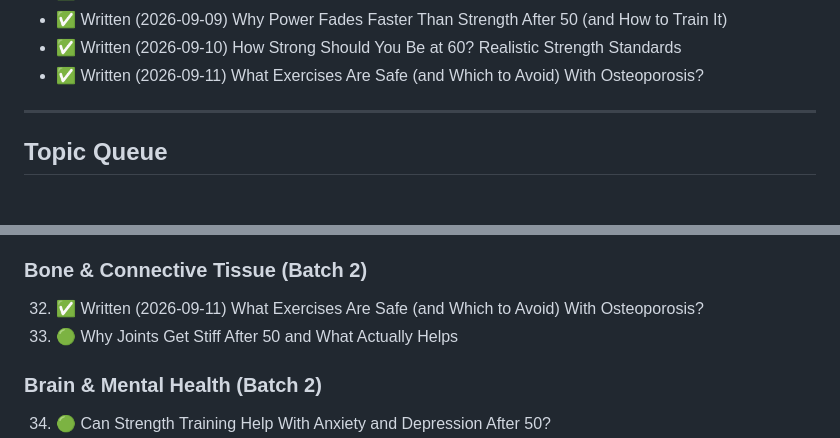
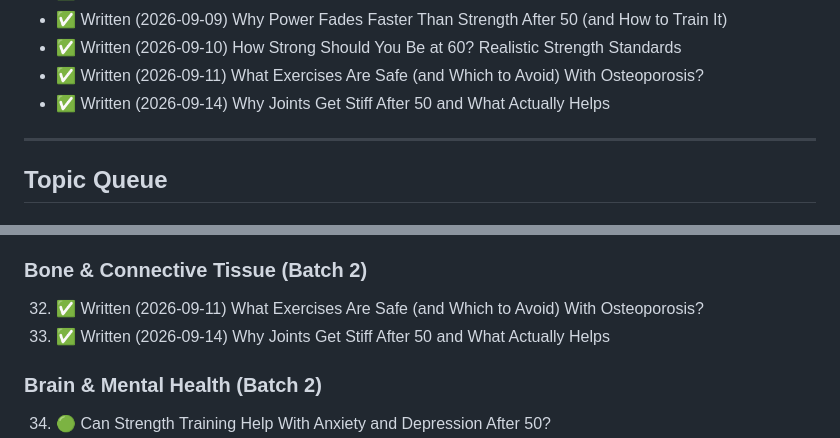
Before and after one commit to bkatz3/oakesfitness, a Markdown page: scripts/TOPIC_IDEAS.md, 2 parts joined by grey strips. Rendered like a GitHub page.

Commit message:
Blog: Why Joints Get Stiff After 50 and What Actually Helps

```diff
--- a/scripts/TOPIC_IDEAS.md
+++ b/scripts/TOPIC_IDEAS.md
@@ -50,6 +50,7 @@
 - ✅ Written (2026-09-09) Why Power Fades Faster Than Strength After 50 (and How to Train It)
 - ✅ Written (2026-09-10) How Strong Should You Be at 60? Realistic Strength Standards
 - ✅ Written (2026-09-11) What Exercises Are Safe (and Which to Avoid) With Osteoporosis?
+- ✅ Written (2026-09-14) Why Joints Get Stiff After 50 and What Actually Helps
 
 ---
 
@@ -119,7 +120,7 @@
 ### Bone & Connective Tissue (Batch 2)
 
 32. ✅ Written (2026-09-11) What Exercises Are Safe (and Which to Avoid) With Osteoporosis?
-33. 🟢 Why Joints Get Stiff After 50 and What Actually Helps
+33. ✅ Written (2026-09-14) Why Joints Get Stiff After 50 and What Actually Helps
 
 ### Brain & Mental Health (Batch 2)
 
```
Also changed, not shown: blog/2026-09-14-why-joints-get-stiff-after-50.md (added, +95 -0 lines).
